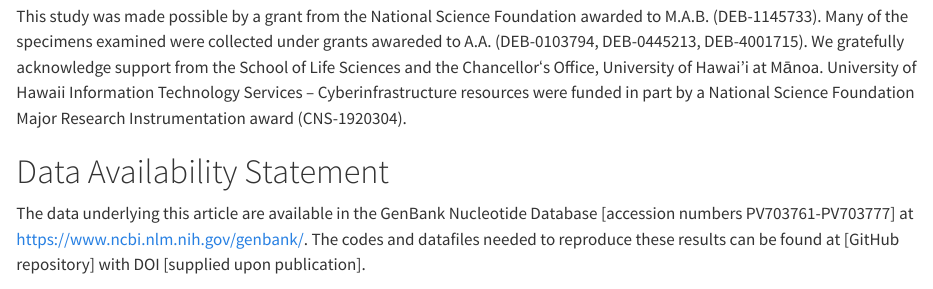
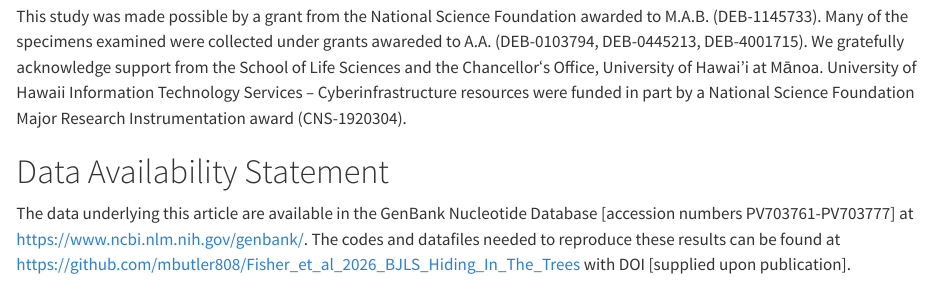
Before and after one commit to mbutler808/Fisher_et_al_2026_BJLS_Hiding_In_The_Trees, a Quarto document (Products/Manuscript/oreo-taxonomy.qmd): the page in a window 1100 px wide, from 17620 px down. Rendered offline with R 4.5, knitr and Pandoc in place of Quarto, with nearby package versions.

```diff
--- a/Products/Manuscript/oreo-taxonomy.qmd
+++ b/Products/Manuscript/oreo-taxonomy.qmd
@@ -320,6 +320,6 @@
 
 # Data Availability Statement
 
-The data underlying this article are available in the GenBank Nucleotide Database [accession numbers PV703761-PV703777] at <https://www.ncbi.nlm.nih.gov/genbank/>. The codes and datafiles needed to reproduce these results can be found at [GitHub repository] with DOI [supplied upon publication].
+The data underlying this article are available in the GenBank Nucleotide Database [accession numbers PV703761-PV703777] at <https://www.ncbi.nlm.nih.gov/genbank/>. The codes and datafiles needed to reproduce these results can be found at <https://github.com/mbutler808/Fisher_et_al_2026_BJLS_Hiding_In_The_Trees> with DOI [supplied upon publication].
 
 # References
```
Also changed, not shown: 1 other file.
